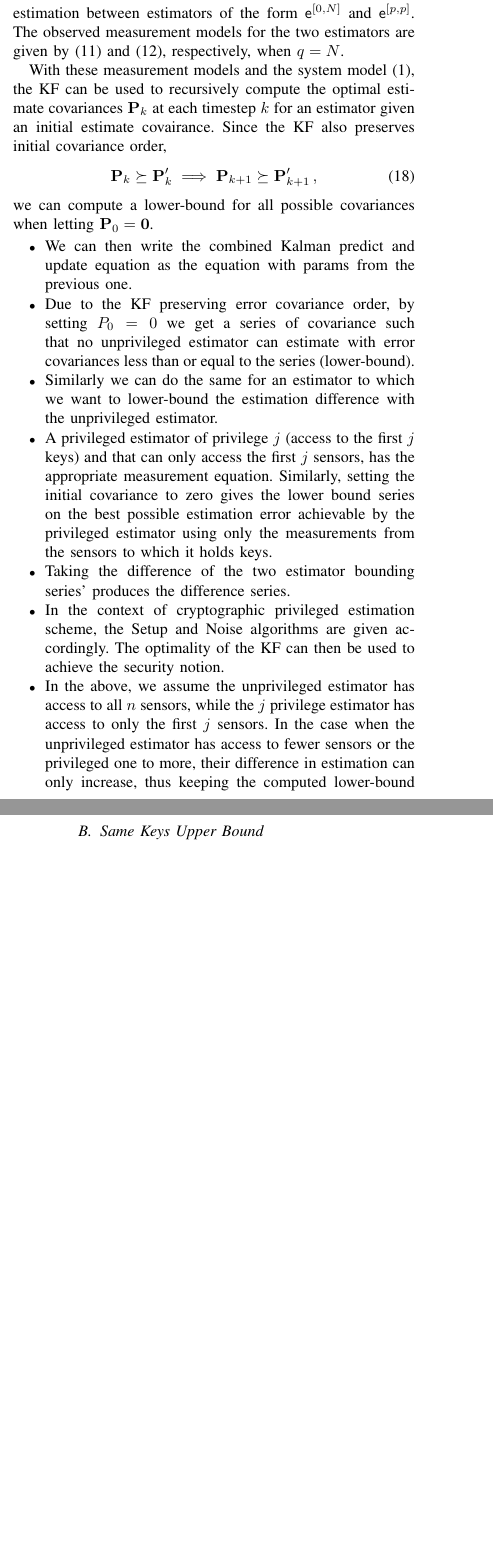
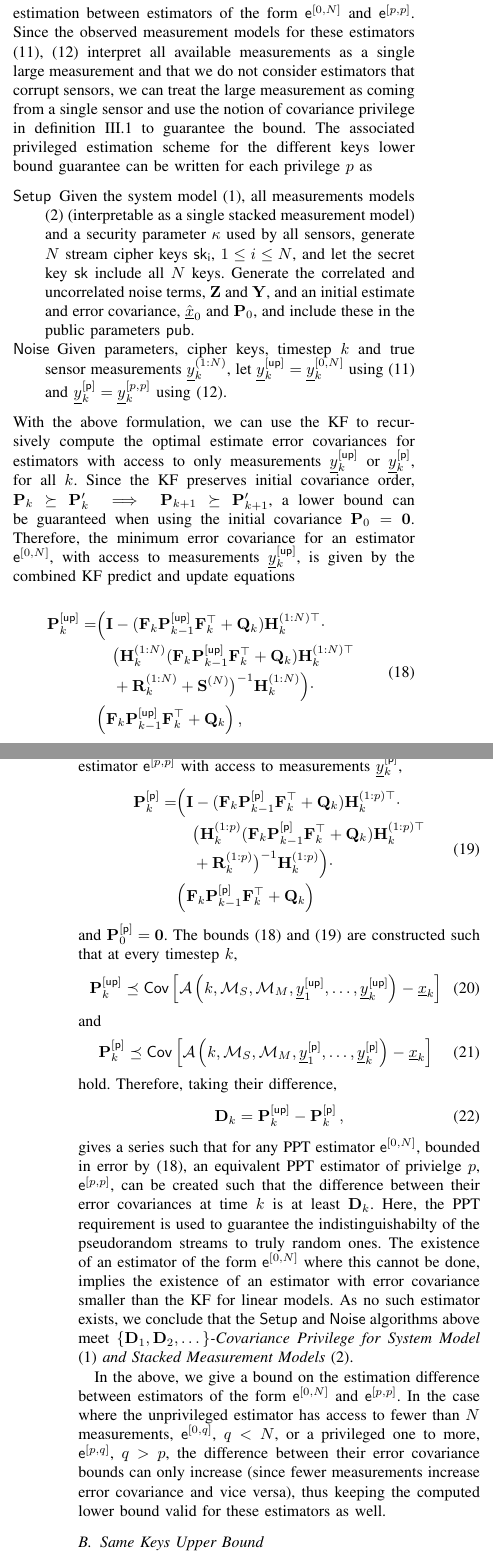
Before and after one commit to omubtcezq/PrivilegedFusion, a LaTeX paper (main.tex): two parts of the columns of pages 5 and 6 of 7, joined at a grey line, cut so that both start at the same text, the shorter picture padded with empty space. Compiled offline with pdfLaTeX; a missing font is replaced by an installed copy or a similar font; a LaTeX package or settings file that is missing is left out.

Commit message:
Draft for the different keys lower bound section (the first of the two bounds we guarantee) Some small notation changes throughout to make some references in the crypto section easier to write.

```diff
--- a/main.tex
+++ b/main.tex
@@ -487,26 +496,45 @@ To give sketch proofs of the cryptographic guarantees provided by the presented
 %
 
 \subsection{Different Keys Lower Bound}\label{subsec:crypto_different_keys_lower_bound}
-First we consider the lower bound to the difference in estimation between estimators of the form $\mathsf{e}^{[0,N]}$ and $\mathsf{e}^{[p,p]}$. The observed measurement models for the two estimators are given by \eqref{eqn:0q_obs_measurement_model} and \eqref{eqn:pp_obs_measurement_model}, respectively, when $q=N$.
+First we consider the lower bound to the difference in estimation between estimators of the form $\mathsf{e}^{[0,N]}$ and $\mathsf{e}^{[p,p]}$. Since the observed measurement models for these estimators \eqref{eqn:0q_obs_measurement_model}, \eqref{eqn:pp_obs_measurement_model} interpret all available measurements as a single large measurement and that we do not consider estimators that corrupt sensors, we can treat the large measurement as coming from a single sensor and use the notion of covariance privilege in definition \ref{def:cov_priv_security_notion} to guarantee the bound. The associated privileged estimation scheme for the different keys lower bound guarantee can be written for each privilege $p$ as
+\begin{LaTeXdescription}
+  \item[$\mathsf{Setup}$] Given the system model \eqref{eqn:system_model}, all measurements models \eqref{eqn:measurement_models} (interpretable as a single stacked measurement model) and a security parameter $\kappa$ used by all sensors, generate $N$ stream cipher keys $\mathsf{sk_i}$, $1\leq i \leq N$, and let the secret key $\mathsf{sk}$ include all $N$ keys. Generate the correlated and uncorrelated noise terms, $\mat{Z}$ and $\mat{Y}$, and an initial estimate and error covariance, $\hat{\vec{x}}_0$ and $\mat{P}_0$, and include these in the public parameters $\mathsf{pub}$.
 
-% Scheme in terms of two algorithms here? (different from dot points)
+  \item[$\mathsf{Noise}$] Given parameters, cipher keys, timestep $k$ and true sensor measurements $\vec{y}_k^{(1:N)}$, let $\vec{y}_k^{[\mathsf{up}]}=\vec{y}_k^{[0,N]}$ using \eqref{eqn:0q_obs_measurement_model} and $\vec{y}_k^{[\mathsf{p}]}=\vec{y}_k^{[p,p]}$ using \eqref{eqn:pp_obs_measurement_model}.
+\end{LaTeXdescription}
+With the above formulation, we can use the KF to recursively compute the optimal estimate error covariances for estimators with access to only measurements $\vec{y}_k^{[\mathsf{up}]}$ or $\vec{y}_k^{[\mathsf{p}]}$, for all $k$. Since the KF preserves initial covariance order, $\mat{P}_k \succeq \mat{P}_k^\prime \implies \mat{P}_{k+1} \succeq \mat{P}_{k+1}^\prime$, a lower bound can be guaranteed when using the initial covariance $\mat{P}_0=\mat{0}$. Therefore, the minimum error covariance for an estimator $\mathsf{e}^{[0,N]}$, with access to measurements $\vec{y}_k^{[\mathsf{up}]}$, is given by the combined KF predict and update equations
+\begin{equation}\label{eqn:0N_lower_bound_covariance}
+  \begin{split}
+    \mat{P}_k^{[\mathsf{up}]} =& \Bigl( \mat{I} - (\mat{F}_k\mat{P}_{k-1}^{[\mathsf{up}]}\mat{F}_k^\top + \mat{Q}_k)\mat{H}_k^{(1:N)\top} \cdot \\
+    &\quad\bigl(\mat{H}_k^{(1:N)}(\mat{F}_k\mat{P}_{k-1}^{[\mathsf{up}]}\mat{F}_k^\top + \mat{Q}_k)\mat{H}_k^{(1:N)\top} \\
+    &\quad+ \mat{R}_k^{(1:N)} + \mat{S}^{(N)}\bigr)^{-1}\mat{H}_k^{(1:N)}\Bigr)\cdot\\
+    &\Bigl(\mat{F}_k\mat{P}_{k-1}^{[\mathsf{up}]}\mat{F}_k^\top + \mat{Q}_k\Bigr)\,,
+ \end{split}
+\end{equation}
+when $\mat{P}_0^{[\mathsf{up}]}=\mat{0}$. Similarly, the same can be done for an estimator $\mathsf{e}^{[p,p]}$ with access to measurements $\vec{y}_k^{[\mathsf{p}]}$,
+\begin{equation}\label{eqn:pp_lower_bound_covariance}
+  \begin{split}
+    \mat{P}_k^{[\mathsf{p}]} =& \Bigl( \mat{I} - (\mat{F}_k\mat{P}_{k-1}^{[\mathsf{p}]}\mat{F}_k^\top + \mat{Q}_k)\mat{H}_k^{(1:p)\top} \cdot \\
+    &\quad\bigl(\mat{H}_k^{(1:p)}(\mat{F}_k\mat{P}_{k-1}^{[\mathsf{p}]}\mat{F}_k^\top + \mat{Q}_k)\mat{H}_k^{(1:p)\top} \\
+    &\quad+ \mat{R}_k^{(1:p)}\bigr)^{-1}\mat{H}_k^{(1:p)}\Bigr)\cdot\\
+    &\Bigl(\mat{F}_k\mat{P}_{k-1}^{[\mathsf{p}]}\mat{F}_k^\top + \mat{Q}_k\Bigr)
+  \end{split}
+\end{equation}
+and $\mat{P}_0^{[\mathsf{p}]}=\mat{0}$. The bounds \eqref{eqn:0N_lower_bound_covariance} and \eqref{eqn:pp_lower_bound_covariance} are constructed such that at every timestep $k$,
+\begin{equation}
+  \mat{P}_k^{[\mathsf{up}]} \preceq \mathsf{Cov}\left[\mathcal{A}\left(k,\mathcal{M}_S,\mathcal{M}_M,\vec{y}_1^{[\mathsf{up}]},\dots,\vec{y}_k^{[\mathsf{up}]}\right) - \vec{x}_k\right]
+\end{equation}
+and
+\begin{equation}
+  \mat{P}_k^{[\mathsf{p}]} \preceq \mathsf{Cov}\left[\mathcal{A}\left(k,\mathcal{M}_S,\mathcal{M}_M,\vec{y}_1^{[\mathsf{p}]},\dots,\vec{y}_k^{[\mathsf{p}]}\right) - \vec{x}_k\right]
+\end{equation}
+hold. Therefore, taking their difference,
+\begin{equation}
+  \mat{D}_k = \mat{P}_k^{[\mathsf{up}]} - \mat{P}_k^{[\mathsf{p}]}\,,
+\end{equation}
+gives a series such that for any PPT estimator $\mathsf{e}^{[0,N]}$, bounded in error by \eqref{eqn:0N_lower_bound_covariance}, an equivalent PPT estimator of privielge $p$, $\mathsf{e}^{[p,p]}$, can be created such that the difference between their error covariances at time $k$ is at least $\mat{D}_k$. Here, the PPT requirement is used to guarantee the indistinguishabilty of the pseudorandom streams to truly random ones. The existence of an estimator of the form $\mathsf{e}^{[0,N]}$ where this cannot be done, implies the existence of an estimator with error covariance smaller than the KF for linear models. As no such estimator exists, we conclude that the $\mathsf{Setup}$ and $\mathsf{Noise}$ algorithms above meet \textit{$\{\mat{D}_1,\mat{D}_2,\dots\}$-Covariance Privilege for System Model \eqref{eqn:system_model} and Stacked Measurement Models \eqref{eqn:measurement_models}}.
 
-With these measurement models and the system model \eqref{eqn:system_model}, the KF can be used to recursively compute the optimal estimate covariances $\mat{P}_k$ at each timestep $k$ for an estimator given an initial estimate covairance. Since the KF also preserves initial covariance order,
-\begin{equation}
-  \mat{P}_k \succeq \mat{P}_k^\prime \implies \mat{P}_{k+1} \succeq \mat{P}_{k+1}^\prime\,,
-\end{equation}
-we can compute a lower-bound for all possible covariances when letting $\mat{P}_0 = \mat{0}$.
-
-\begin{itemize}
-  %\item If we assume an unprivileged estimator can access all $n$ sensors, then their stacked estimation model can be described by the appropriate equation at each timestep $k$.
-  \item We can then write the combined Kalman predict and update equation as the equation with params from the previous one.
-  \item Due to the KF preserving error covariance order, by setting $P_0=0$ we get a series of covariance such that no unprivileged estimator can estimate with error covariances less than or equal to the series (lower-bound).
-  \item Similarly we can do the same for an estimator to which we want to lower-bound the estimation difference with the unprivileged estimator.
-  \item A privileged estimator of privilege $j$ (access to the first $j$ keys) and that can only access the first $j$ sensors, has the appropriate measurement equation. Similarly, setting the initial covariance to zero gives the lower bound series on the best possible estimation error achievable by the privileged estimator using only the measurements from the sensors to which it holds keys.
-  \item Taking the difference of the two estimator bounding series' produces the difference series.
-  \item In the context of cryptographic privileged estimation scheme, the Setup and Noise algorithms are given accordingly. The optimality of the KF can then be used to achieve the security notion.
-  \item In the above, we assume the unprivileged estimator has access to all $n$ sensors, while the $j$ privilege estimator has access to only the first $j$ sensors. In the case when the unprivileged estimator has access to fewer sensors or the privileged one to more, their difference in estimation can only increase, thus keeping the computed lower-bound a lower-bound and the cryptographic guarantee does not change (albeit the definitions of Setup and Noise will, to capture the now available sets of measurements).
-\end{itemize}
+In the above, we give a bound on the estimation difference between estimators of the form $\mathsf{e}^{[0,N]}$ and $\mathsf{e}^{[p,p]}$. In the case where the unprivileged estimator has access to fewer than $N$ measurements, $\mathsf{e}^{[0,q]}$, $q<N$, or a privileged one to more, $\mathsf{e}^{[p,q]}$, $q>p$, the difference between their error covariance bounds can only increase (since fewer measurements increase error covariance and vice versa), thus keeping the computed lower bound valid for these estimators as well.
 
 %
 %  ######     ###    ##     ## ########    ##    ## ######## ##    ##  ######
```
Also changed, not shown: main.pdf, main.tex (40 more changed lines).
